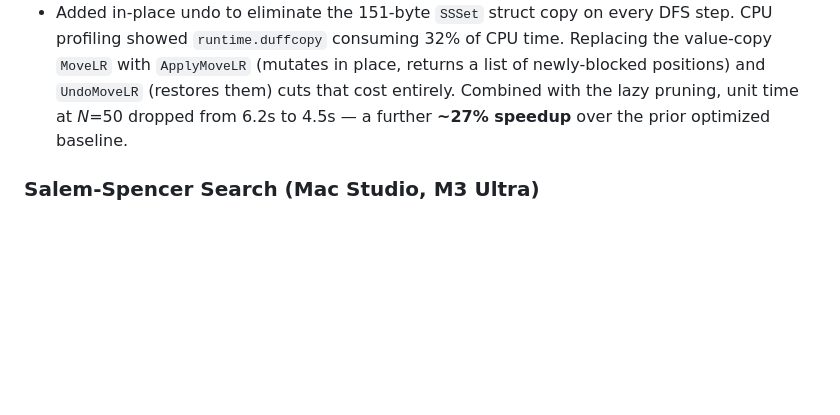
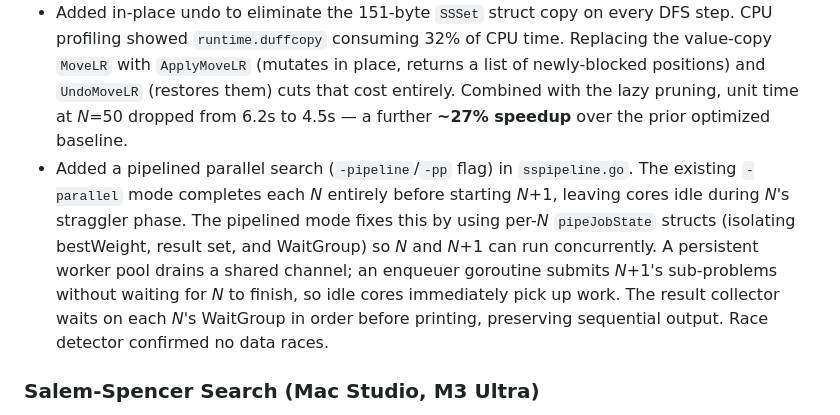
Before and after one commit to joelneely/salemspencer, a Markdown page: README.md, the part around the change. GitHub-like rendering; blank space fills up the shorter version.

```diff
--- a/README.md
+++ b/README.md
@@ -160,6 +160,7 @@ N | Size | Count | Total time | Unit time
 * Eliminated a redundant 151-byte array copy and 151-element weight-recount scan inside `Move` and `MoveLR` by inlining `SSSet{size, weight+1, dd}` directly and removing `MakeSSSet`. Also removed a dead `prefix string` parameter from `search()` that was causing a heap string allocation on every recursive call. Combined, these changes produced a **~3× speedup** (unit time reduced by ~67%) at _N_=50–55 on M3 Ultra.
 * Added lazy tight-bound pruning: when the number of remaining positions exactly equals the weight still needed to match the current best, the code now scans those positions and prunes immediately if any are BLOCKED (making the bound unachievable). This adds an O(N) scan only in the marginal case and produced an **~18% speedup** at _N_=50–55 on M3 Ultra.
 * Added in-place undo to eliminate the 151-byte `SSSet` struct copy on every DFS step. CPU profiling showed `runtime.duffcopy` consuming 32% of CPU time. Replacing the value-copy `MoveLR` with `ApplyMoveLR` (mutates in place, returns a list of newly-blocked positions) and `UndoMoveLR` (restores them) cuts that cost entirely. Combined with the lazy pruning, unit time at _N_=50 dropped from 6.2s to 4.5s — a further **~27% speedup** over the prior optimized baseline.
+* Added a pipelined parallel search (`-pipeline`/`-pp` flag) in `sspipeline.go`. The existing `-parallel` mode completes each _N_ entirely before starting _N_+1, leaving cores idle during _N_'s straggler phase. The pipelined mode fixes this by using per-_N_ `pipeJobState` structs (isolating bestWeight, result set, and WaitGroup) so _N_ and _N_+1 can run concurrently. A persistent worker pool drains a shared channel; an enqueuer goroutine submits _N_+1's sub-problems without waiting for _N_ to finish, so idle cores immediately pick up work. The result collector waits on each _N_'s WaitGroup in order before printing, preserving sequential output. Race detector confirmed no data races.
 
 ### Salem-Spencer Search (Mac Studio, M3 Ultra)
 
```
Also changed, not shown: CLAUDE.md (+1 -1 lines).
